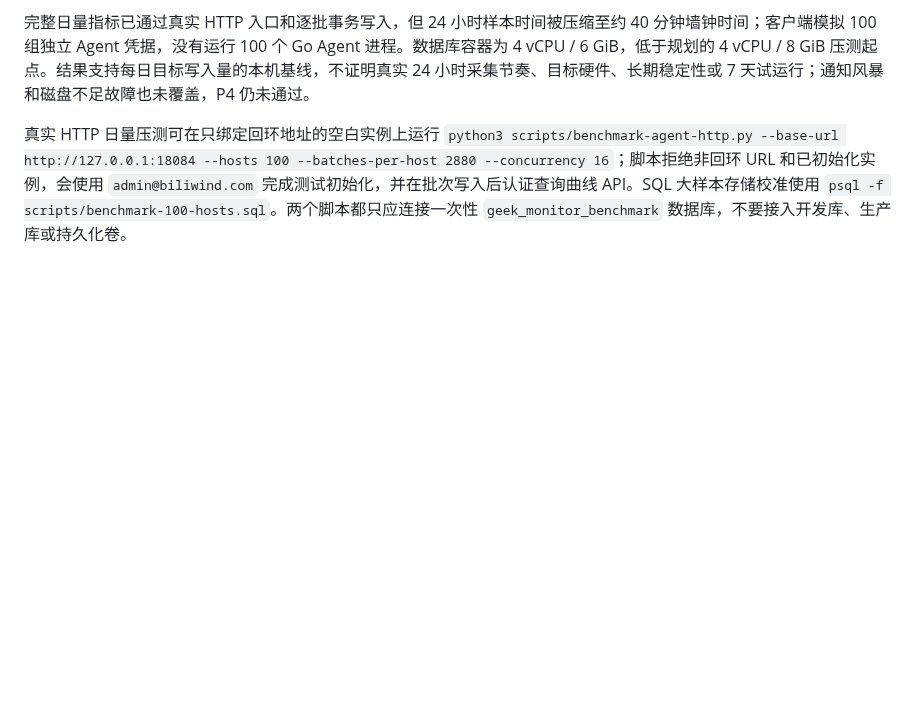
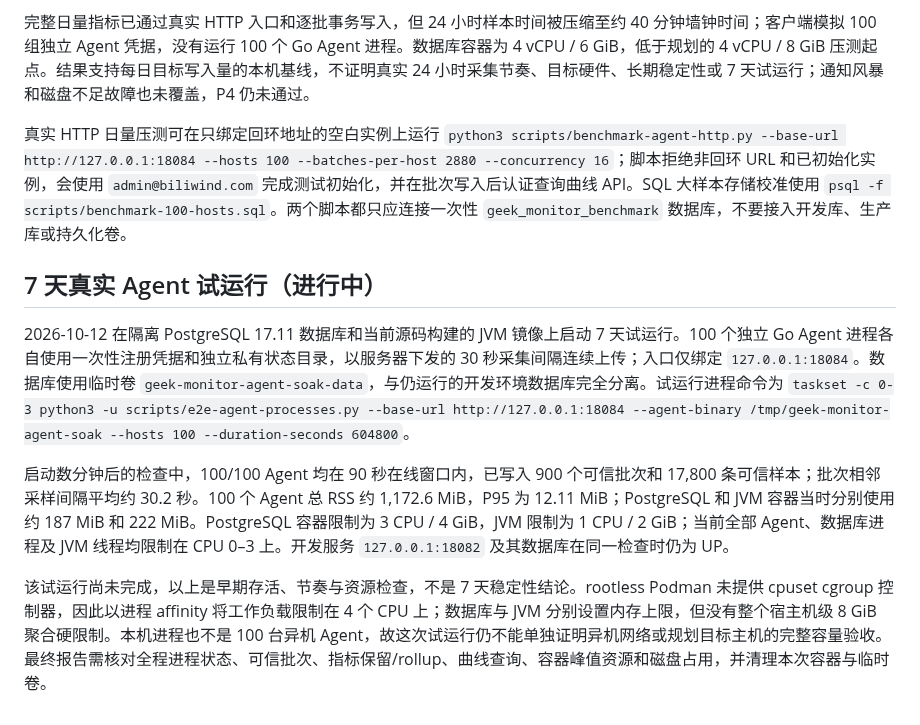
Before and after one commit to GeekCoreLab/geek-monitor, a Markdown page: docs/capacity-benchmark.md, the part around the change. GitHub-like rendering; blank space fills up the shorter version.

Commit message:
docs: track seven-day Agent soak progress

```diff
--- a/docs/capacity-benchmark.md
+++ b/docs/capacity-benchmark.md
@@ -15,3 +15,11 @@
 完整日量指标已通过真实 HTTP 入口和逐批事务写入，但 24 小时样本时间被压缩至约 40 分钟墙钟时间；客户端模拟 100 组独立 Agent 凭据，没有运行 100 个 Go Agent 进程。数据库容器为 4 vCPU / 6 GiB，低于规划的 4 vCPU / 8 GiB 压测起点。结果支持每日目标写入量的本机基线，不证明真实 24 小时采集节奏、目标硬件、长期稳定性或 7 天试运行；通知风暴和磁盘不足故障也未覆盖，P4 仍未通过。
 
 真实 HTTP 日量压测可在只绑定回环地址的空白实例上运行 `python3 scripts/benchmark-agent-http.py --base-url http://127.0.0.1:18084 --hosts 100 --batches-per-host 2880 --concurrency 16`；脚本拒绝非回环 URL 和已初始化实例，会使用 `admin@biliwind.com` 完成测试初始化，并在批次写入后认证查询曲线 API。SQL 大样本存储校准使用 `psql -f scripts/benchmark-100-hosts.sql`。两个脚本都只应连接一次性 `geek_monitor_benchmark` 数据库，不要接入开发库、生产库或持久化卷。
+
+## 7 天真实 Agent 试运行（进行中）
+
+2026-10-12 在隔离 PostgreSQL 17.11 数据库和当前源码构建的 JVM 镜像上启动 7 天试运行。100 个独立 Go Agent 进程各自使用一次性注册凭据和独立私有状态目录，以服务器下发的 30 秒采集间隔连续上传；入口仅绑定 `127.0.0.1:18084`。数据库使用临时卷 `geek-monitor-agent-soak-data`，与仍运行的开发环境数据库完全分离。试运行进程命令为 `taskset -c 0-3 python3 -u scripts/e2e-agent-processes.py --base-url http://127.0.0.1:18084 --agent-binary /tmp/geek-monitor-agent-soak --hosts 100 --duration-seconds 604800`。
+
+启动数分钟后的检查中，100/100 Agent 均在 90 秒在线窗口内，已写入 900 个可信批次和 17,800 条可信样本；批次相邻采样间隔平均约 30.2 秒。100 个 Agent 总 RSS 约 1,172.6 MiB，P95 为 12.11 MiB；PostgreSQL 和 JVM 容器当时分别使用约 187 MiB 和 222 MiB。PostgreSQL 容器限制为 3 CPU / 4 GiB，JVM 限制为 1 CPU / 2 GiB；当前全部 Agent、数据库进程及 JVM 线程均限制在 CPU 0–3 上。开发服务 `127.0.0.1:18082` 及其数据库在同一检查时仍为 UP。
+
+该试运行尚未完成，以上是早期存活、节奏与资源检查，不是 7 天稳定性结论。rootless Podman 未提供 cpuset cgroup 控制器，因此以进程 affinity 将工作负载限制在 4 个 CPU 上；数据库与 JVM 分别设置内存上限，但没有整个宿主机级 8 GiB 聚合硬限制。本机进程也不是 100 台异机 Agent，故这次试运行仍不能单独证明异机网络或规划目标主机的完整容量验收。最终报告需核对全程进程状态、可信批次、指标保留/rollup、曲线查询、容器峰值资源和磁盘占用，并清理本次容器与临时卷。
```
